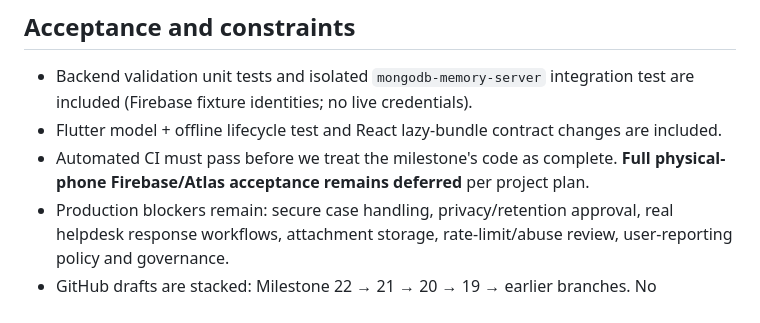
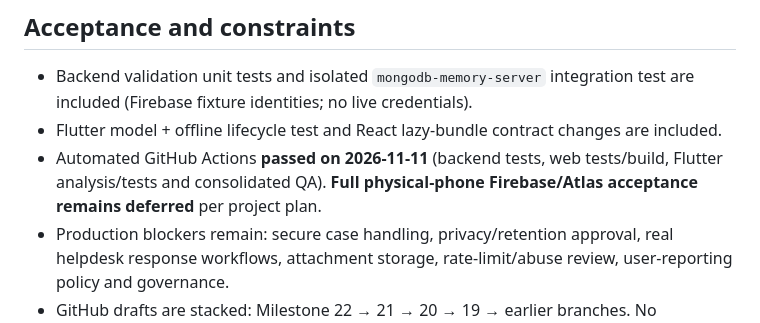
Before and after one commit to AzmatAli-web/campussconnect, a Markdown page: docs/LOST_FOUND_MVP.md, the part around the change. GitHub-like rendering.

Commit message:
Document verified Milestone 21-22 CI success and deferred live acceptance

```diff
--- a/docs/LOST_FOUND_MVP.md
+++ b/docs/LOST_FOUND_MVP.md
@@ -54,7 +54,7 @@ Collection: `lost_found_items`. University/status/kind, university/reporter, uni
 
 - Backend validation unit tests and isolated `mongodb-memory-server` integration test are included (Firebase fixture identities; no live credentials).
 - Flutter model + offline lifecycle test and React lazy-bundle contract changes are included.
-- Automated CI must pass before we treat the milestone's code as complete. **Full physical-phone Firebase/Atlas acceptance remains deferred** per project plan.
+- Automated GitHub Actions **passed on 2026-11-11** (backend tests, web tests/build, Flutter analysis/tests and consolidated QA). **Full physical-phone Firebase/Atlas acceptance remains deferred** per project plan.
 - Production blockers remain: secure case handling, privacy/retention approval, real helpdesk response workflows, attachment storage, rate-limit/abuse review, user-reporting policy and governance.
 - GitHub drafts are stacked: Milestone 22 → 21 → 20 → 19 → earlier branches. No automatic merge into `main` and no production deployment.
 
```
